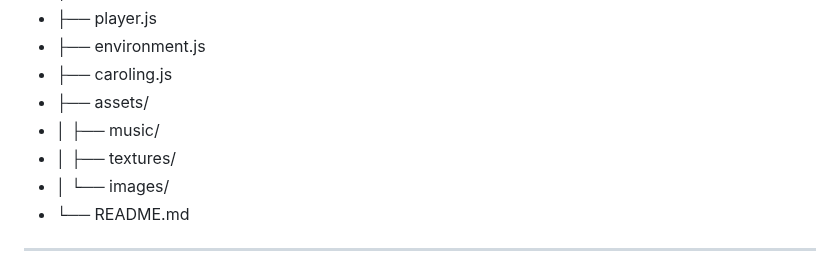
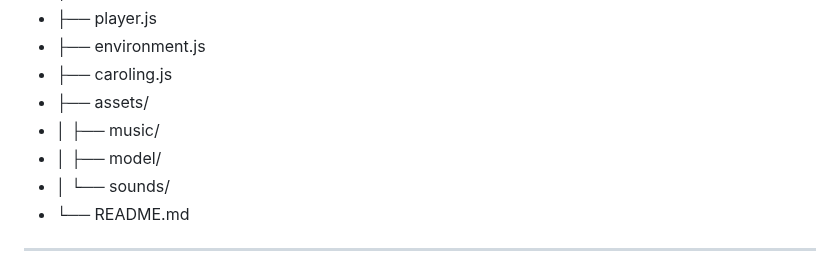
Before and after one commit to PooOrmond/Carols-in-the-Dark, a Markdown page: readme.md, the part around the change. Drawn GitHub-style.

```diff
--- a/readme.md
+++ b/readme.md
@@ -122,8 +122,8 @@ Each system is modular and communicates via controlled callbacks.
 - ├── caroling.js
 - ├── assets/
 - │ ├── music/
-- │ ├── textures/
-- │ └── images/
+- │ ├── model/
+- │ └── sounds/
 - └── README.md
 
 ---
```
